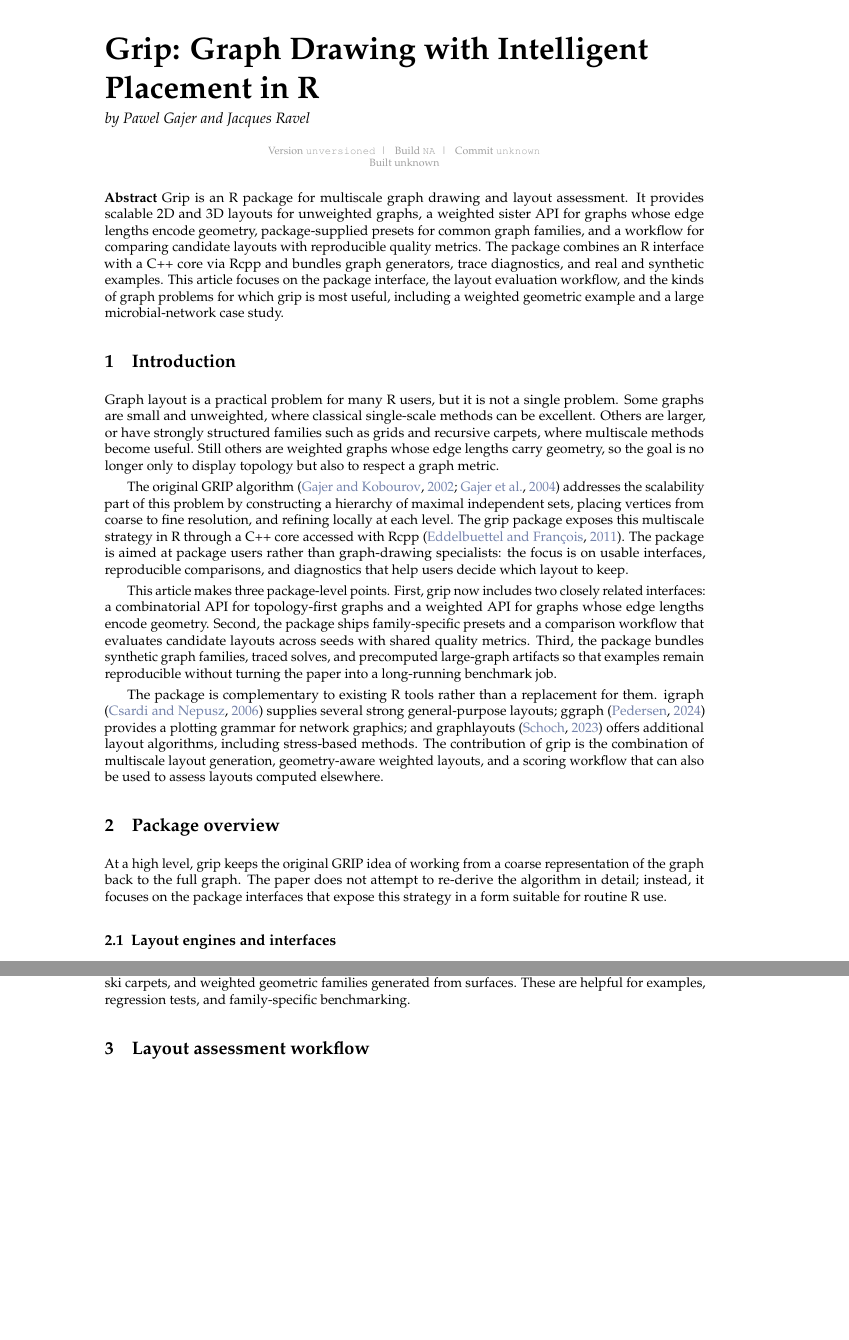
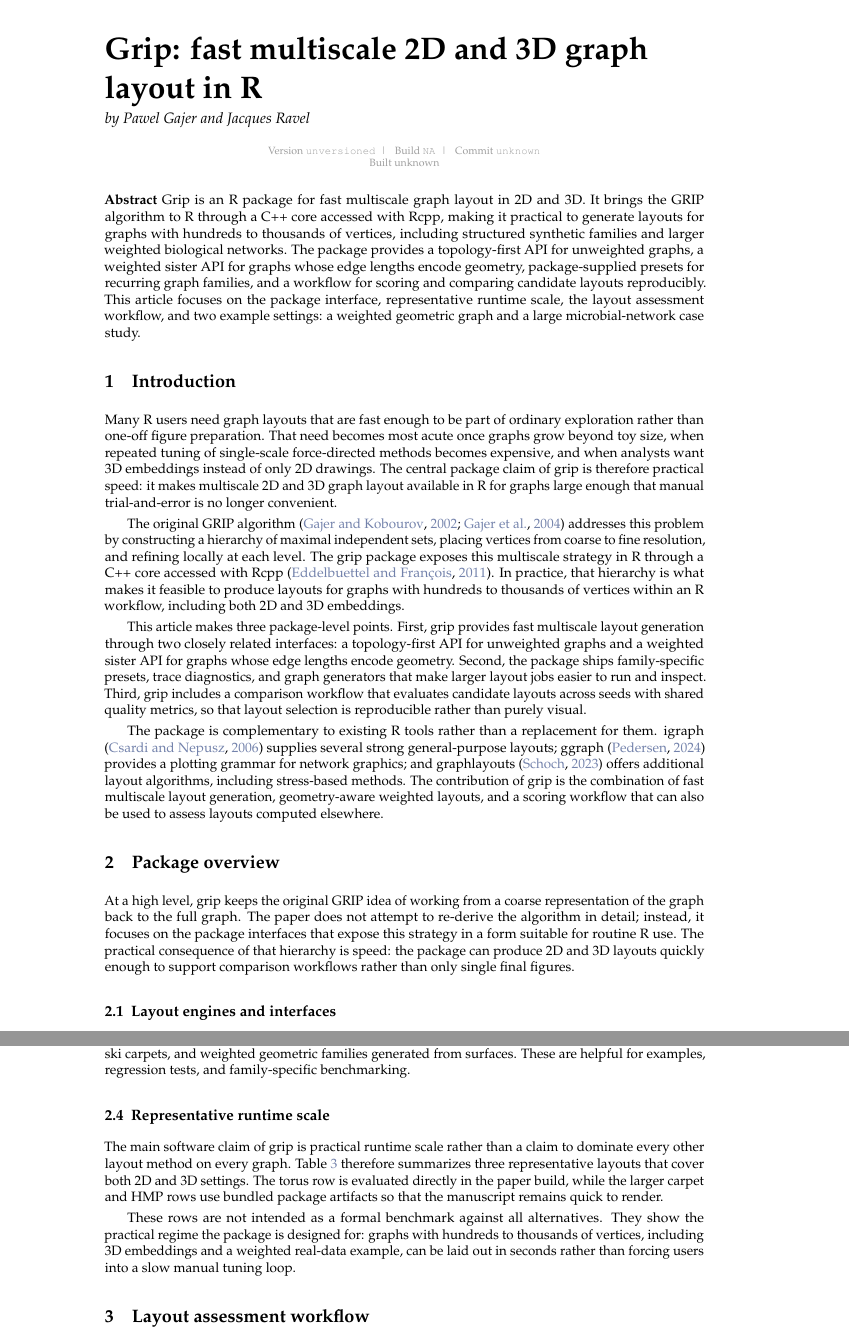
Before and after one commit to pgajer/grip, a LaTeX document (dev/papers/rjournal_paper/manuscript/legacy_grip_paper_v3/RJwrapper.tex, which reads dev/papers/rjournal_paper/manuscript/legacy_grip_paper_v3/grip-paper-v3.tex): two parts of pages 1 and 2 of 6 before the commit and two parts of pages 1 and 3 of 7 after it, joined at a grey line, cut at the place of the change, the shorter picture padded with empty space. Compiled offline with pdfLaTeX.

Commit message:
Revise R Journal manuscript around scale and geodesic scope

```diff
--- a/dev/papers/rjournal_paper/manuscript/legacy_grip_paper_v3/grip-paper-v3.tex
+++ b/dev/papers/rjournal_paper/manuscript/legacy_grip_paper_v3/grip-paper-v3.tex
@@ -1,5 +1,5 @@
 % !TeX root = RJwrapper.tex
-\title{Grip: Graph Drawing with Intelligent Placement in R}
+\title{Grip: fast multiscale 2D and 3D graph layout in R}
 
 
 \author{by Pawel Gajer and Jacques Ravel}
@@ -7,51 +7,53 @@
 \maketitle
 
 \abstract{%
-Grip is an R package for multiscale graph drawing and layout assessment. It provides scalable 2D and 3D layouts for unweighted graphs, a weighted sister API for graphs whose edge lengths encode geometry, package-supplied presets for common graph families, and a workflow for comparing candidate layouts with reproducible quality metrics. The package combines an R interface with a C++ core via Rcpp and bundles graph generators, trace diagnostics, and real and synthetic examples. This article focuses on the package interface, the layout evaluation workflow, and the kinds of graph problems for which grip is most useful, including a weighted geometric example and a large microbial-network case study.
+Grip is an R package for fast multiscale graph layout in 2D and 3D. It brings the GRIP algorithm to R through a C++ core accessed with Rcpp, making it practical to generate layouts for graphs with hundreds to thousands of vertices, including structured synthetic families and larger weighted biological networks. The package provides a topology-first API for unweighted graphs, a weighted sister API for graphs whose edge lengths encode geometry, package-supplied presets for recurring graph families, and a workflow for scoring and comparing candidate layouts reproducibly. This article focuses on the package interface, representative runtime scale, the layout assessment workflow, and two example settings: a weighted geometric graph and a large microbial-network case study.
 }
 
 \section{Introduction}\label{introduction}
 
-Graph layout is a practical problem for many R users, but it is not a single
-problem. Some graphs are small and unweighted, where classical single-scale
-methods can be excellent. Others are larger, or have strongly structured
-families such as grids and recursive carpets, where multiscale methods become
-useful. Still others are weighted graphs whose edge lengths carry geometry, so
-the goal is no longer only to display topology but also to respect a graph
-metric.
+Many R users need graph layouts that are fast enough to be part of ordinary
+exploration rather than one-off figure preparation. That need becomes most
+acute once graphs grow beyond toy size, when repeated tuning of single-scale
+force-directed methods becomes expensive, and when analysts want 3D embeddings
+instead of only 2D drawings. The central package claim of grip is therefore
+practical speed: it makes multiscale 2D and 3D graph layout available in R for
+graphs large enough that manual trial-and-error is no longer convenient.
 
-The original GRIP algorithm \citep{gajer2002, gajer2004} addresses the scalability
-part of this problem by constructing a hierarchy of maximal independent sets,
-placing vertices from coarse to fine resolution, and refining locally at each
-level. The grip package exposes this multiscale strategy in R through a C++
-core accessed with Rcpp \citep{eddelbuettel2011}. The package is aimed at package
-users rather than graph-drawing specialists: the focus is on usable interfaces,
-reproducible comparisons, and diagnostics that help users decide which layout
-to keep.
+The original GRIP algorithm \citep{gajer2002, gajer2004} addresses this problem by
+constructing a hierarchy of maximal independent sets, placing vertices from
+coarse to fine resolution, and refining locally at each level. The grip package
+exposes this multiscale strategy in R through a C++ core accessed with Rcpp
+\citep{eddelbuettel2011}. In practice, that hierarchy is what makes it feasible to
+produce layouts for graphs with hundreds to thousands of vertices within an R
+workflow, including both 2D and 3D embeddings.
 
-This article makes three package-level points. First, grip now includes two
-closely related interfaces: a combinatorial API for topology-first graphs and a
-weighted API for graphs whose edge lengths encode geometry. Second, the package
-ships family-specific presets and a comparison workflow that evaluates
-candidate layouts across seeds with shared quality metrics. Third, the package
-bundles synthetic graph families, traced solves, and precomputed large-graph
-artifacts so that examples remain reproducible without turning the paper into a
-long-running benchmark job.
+This article makes three package-level points. First, grip provides fast
+multiscale layout generation through two closely related interfaces: a
+topology-first API for unweighted graphs and a weighted sister API for graphs
+whose edge lengths encode geometry. Second, the package ships family-specific
+presets, trace diagnostics, and graph generators that make larger layout jobs
+easier to run and inspect. Third, grip includes a comparison workflow that
+evaluates candidate layouts across seeds with shared quality metrics, so that
+layout selection is reproducible rather than purely visual.
 
 The package is complementary to existing R tools rather than a replacement for
 them. igraph \citep{csardi2006} supplies several strong general-purpose layouts;
 ggraph \citep{pedersen2024} provides a plotting grammar for network graphics; and
 graphlayouts \citep{schoch2023} offers additional layout algorithms, including
-stress-based methods. The contribution of grip is the combination of multiscale
-layout generation, geometry-aware weighted layouts, and a scoring workflow that
-can also be used to assess layouts computed elsewhere.
+stress-based methods. The contribution of grip is the combination of fast
+multiscale layout generation, geometry-aware weighted layouts, and a scoring
+workflow that can also be used to assess layouts computed elsewhere.
 
 \section{Package overview}\label{package-overview}
 
 At a high level, grip keeps the original GRIP idea of working from a coarse
 representation of the graph back to the full graph. The paper does not attempt
 to re-derive the algorithm in detail; instead, it focuses on the package
-interfaces that expose this strategy in a form suitable for routine R use.
+interfaces that expose this strategy in a form suitable for routine R use. The
+practical consequence of that hierarchy is speed: the package can produce 2D
+and 3D layouts quickly enough to support comparison workflows rather than only
+single final figures.
 
 \subsection{Layout engines and interfaces}\label{layout-engines-and-interfaces}
 
```
Also changed, not shown: dev/papers/rjournal_paper/manuscript/legacy_grip_paper_v3/grip-paper-v3.tex (113 more changed lines), 2 other files.
